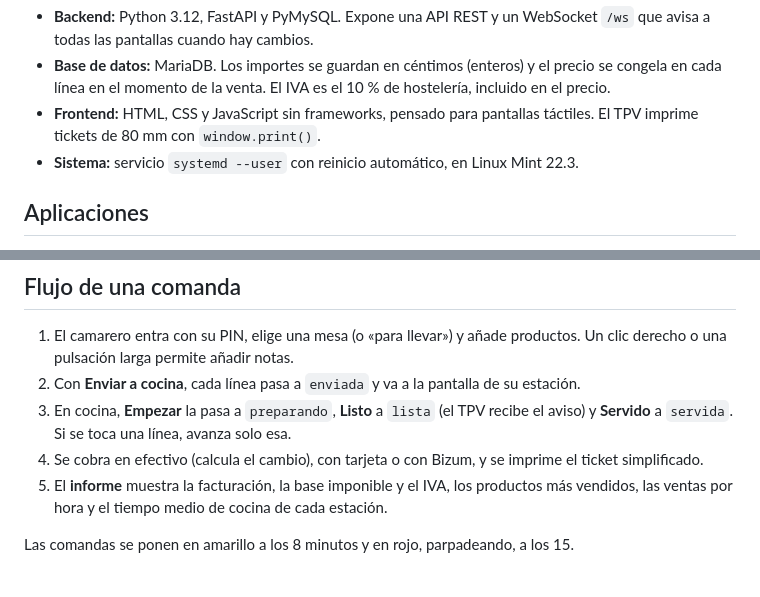
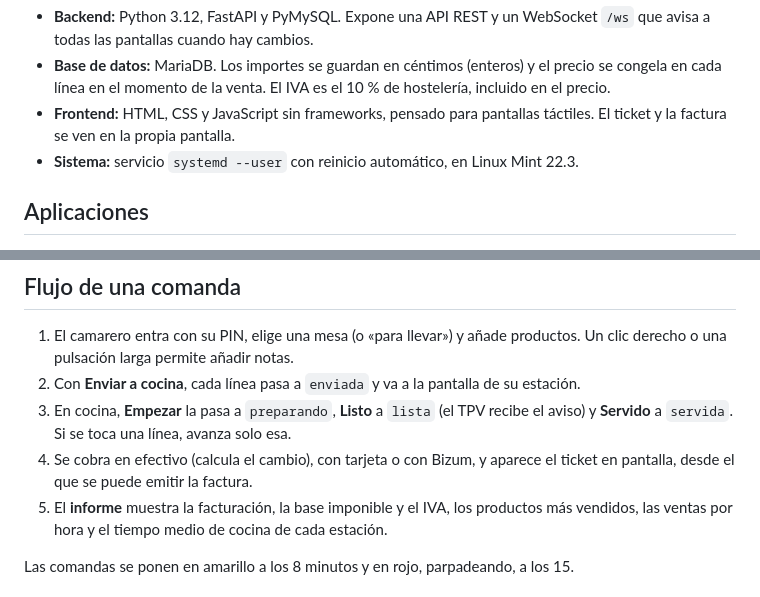
Before and after one commit to rocapv/kds-tpv-la-plancha, a Markdown page: README.md, 2 parts joined by grey strips. GitHub-like rendering.

Commit message:
README: corregir la descripcion del ticket, ya no se usa window.print

```diff
--- a/README.md
+++ b/README.md
@@ -16,7 +16,7 @@ Proyecto Intermodular 1 · 1º ASIR. Sistema de punto de venta (TPV) para sala y
 
 - **Backend:** Python 3.12, FastAPI y PyMySQL. Expone una API REST y un WebSocket `/ws` que avisa a todas las pantallas cuando hay cambios.
 - **Base de datos:** MariaDB. Los importes se guardan en céntimos (enteros) y el precio se congela en cada línea en el momento de la venta. El IVA es el 10 % de hostelería, incluido en el precio.
-- **Frontend:** HTML, CSS y JavaScript sin frameworks, pensado para pantallas táctiles. El TPV imprime tickets de 80 mm con `window.print()`.
+- **Frontend:** HTML, CSS y JavaScript sin frameworks, pensado para pantallas táctiles. El ticket y la factura se ven en la propia pantalla.
 - **Sistema:** servicio `systemd --user` con reinicio automático, en Linux Mint 22.3.
 
 ## Aplicaciones
@@ -52,7 +52,7 @@ que repetir la petición devuelve la misma factura en lugar de duplicarla.
 1. El camarero entra con su PIN, elige una mesa (o «para llevar») y añade productos. Un clic derecho o una pulsación larga permite añadir notas.
 2. Con **Enviar a cocina**, cada línea pasa a `enviada` y va a la pantalla de su estación.
 3. En cocina, **Empezar** la pasa a `preparando`, **Listo** a `lista` (el TPV recibe el aviso) y **Servido** a `servida`. Si se toca una línea, avanza solo esa.
-4. Se cobra en efectivo (calcula el cambio), con tarjeta o con Bizum, y se imprime el ticket simplificado.
+4. Se cobra en efectivo (calcula el cambio), con tarjeta o con Bizum, y aparece el ticket en pantalla, desde el que se puede emitir la factura.
 5. El **informe** muestra la facturación, la base imponible y el IVA, los productos más vendidos, las ventas por hora y el tiempo medio de cocina de cada estación.
 
 Las comandas se ponen en amarillo a los 8 minutos y en rojo, parpadeando, a los 15.
```
